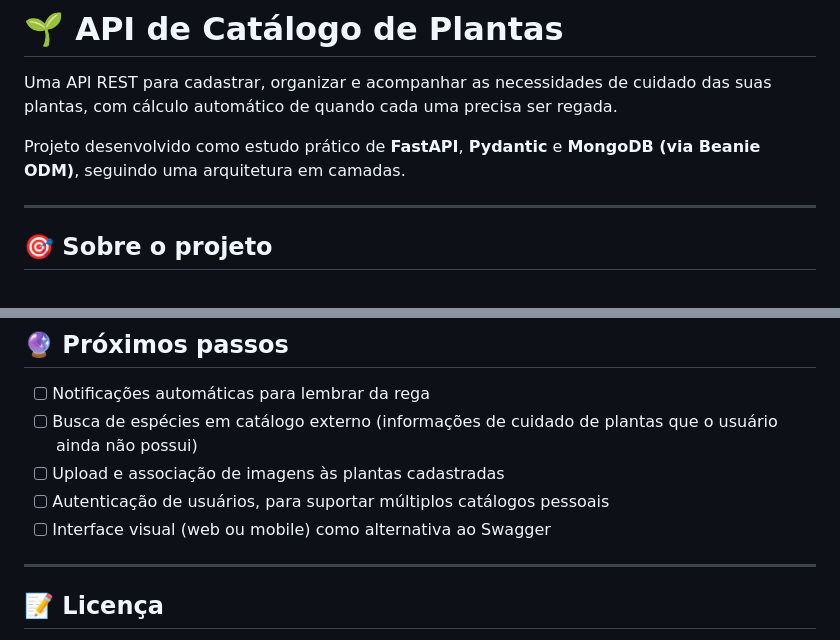
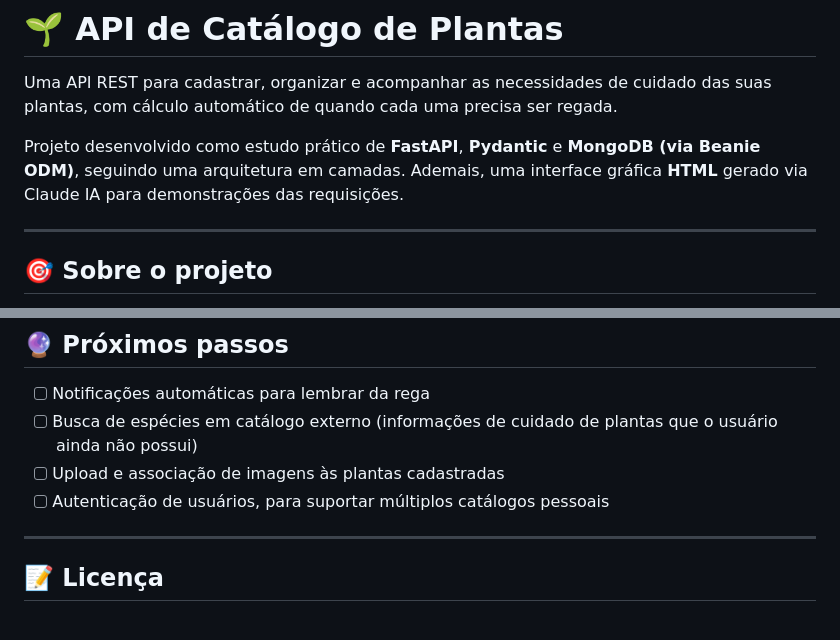
Before and after one commit to JoaoVitorCortes/api-plantas, a Markdown page: README.md, 2 parts joined by grey strips. Drawn GitHub-style.

Commit message:
Update README with new feature details
Added mention of HTML interface generated via Claude IA for demonstration purposes.

```diff
--- a/README.md
+++ b/README.md
@@ -2,7 +2,7 @@
 
 Uma API REST para cadastrar, organizar e acompanhar as necessidades de cuidado das suas plantas, com cálculo automático de quando cada uma precisa ser regada.
 
-Projeto desenvolvido como estudo prático de **FastAPI**, **Pydantic** e **MongoDB (via Beanie ODM)**, seguindo uma arquitetura em camadas.
+Projeto desenvolvido como estudo prático de **FastAPI**, **Pydantic** e **MongoDB (via Beanie ODM)**, seguindo uma arquitetura em camadas. Ademais, uma interface gráfica **HTML** gerado via Claude IA para demonstrações das requisições.
 
 ---
 
@@ -209,7 +209,6 @@ POST /plantas/
 - [ ] Busca de espécies em catálogo externo (informações de cuidado de plantas que o usuário ainda não possui)
 - [ ] Upload e associação de imagens às plantas cadastradas
 - [ ] Autenticação de usuários, para suportar múltiplos catálogos pessoais
-- [ ] Interface visual (web ou mobile) como alternativa ao Swagger
 
 ---
 
```
